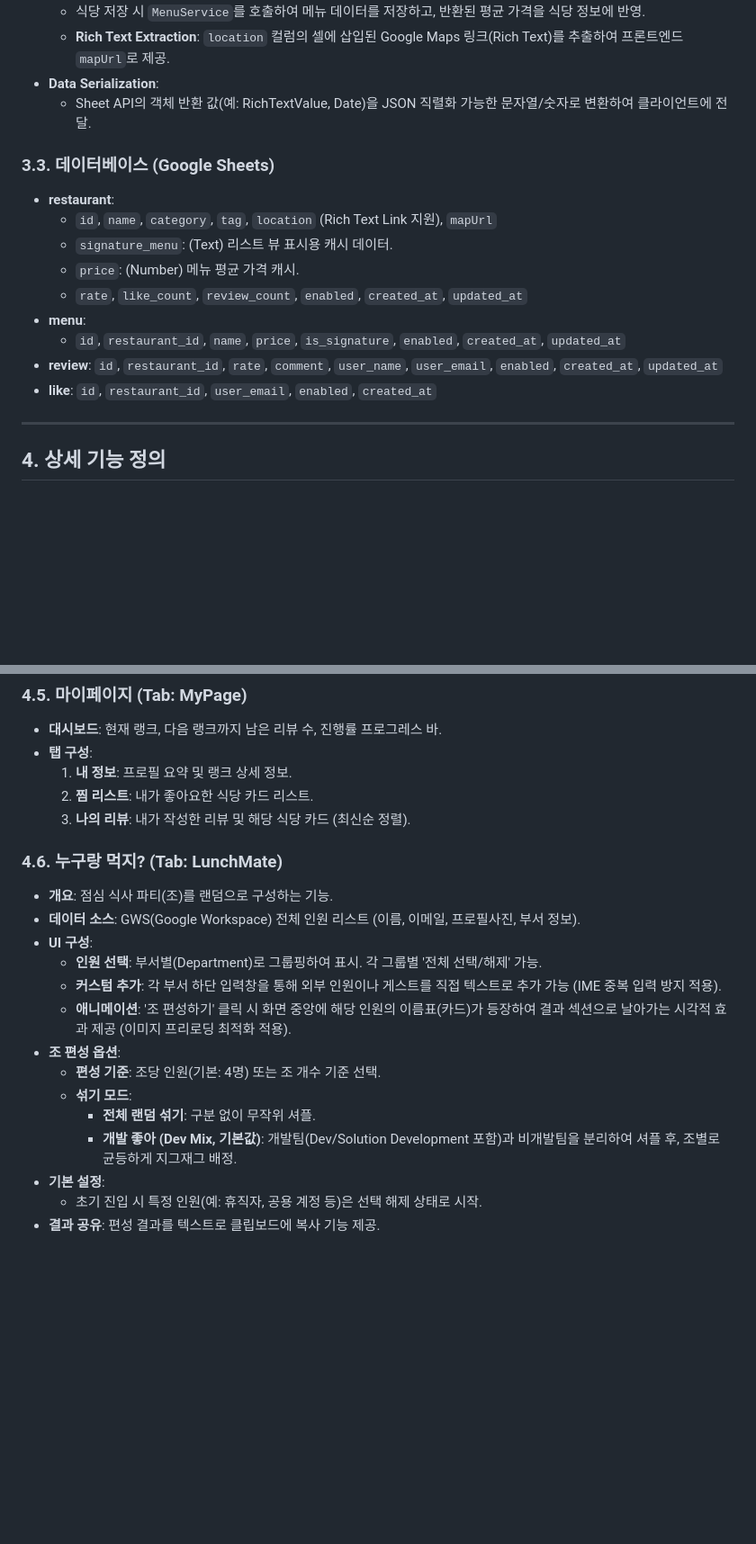
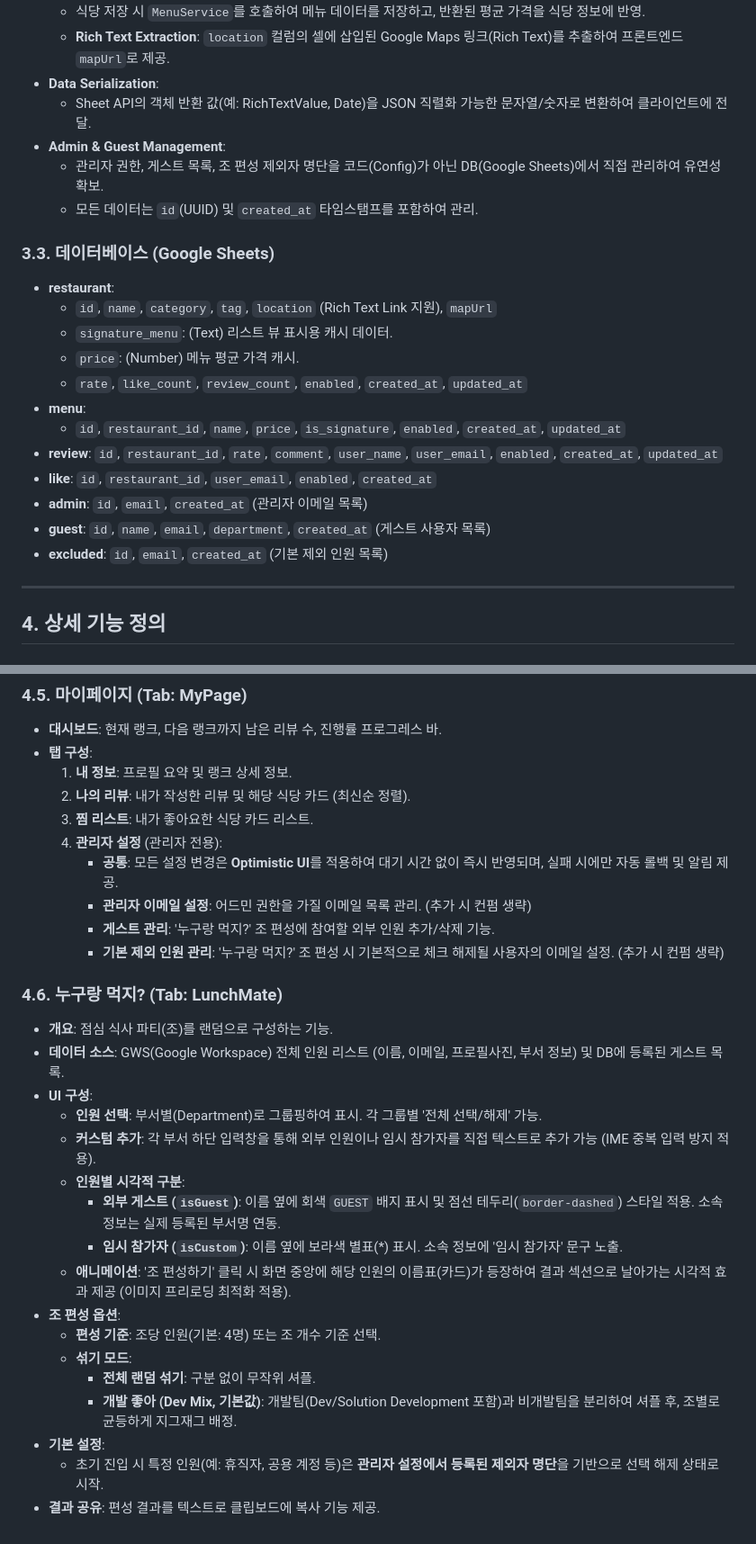
Before and after one commit to DongWon-Sehr/lululala-lunch-mate, a Markdown page: 기능명세서.md, 2 parts joined by grey strips. Shown at 90% size. GitHub-like rendering; blank space fills up the shorter version.

Commit message:
📝 update require specs

```diff
--- a/기능명세서.md
+++ b/기능명세서.md
@@ -31,6 +32,9 @@
     - **Rich Text Extraction**: `location` 컬럼의 셀에 삽입된 Google Maps 링크(Rich Text)를 추출하여 프론트엔드 `mapUrl`로 제공.
 - **Data Serialization**:
     - Sheet API의 객체 반환 값(예: RichTextValue, Date)을 JSON 직렬화 가능한 문자열/숫자로 변환하여 클라이언트에 전달.
+- **Admin & Guest Management**:
+    - 관리자 권한, 게스트 목록, 조 편성 제외자 명단을 코드(Config)가 아닌 DB(Google Sheets)에서 직접 관리하여 유연성 확보.
+    - 모든 데이터는 `id`(UUID) 및 `created_at` 타임스탬프를 포함하여 관리.
 
 ### 3.3. 데이터베이스 (Google Sheets)
 - **restaurant**:
@@ -42,6 +46,9 @@
     - `id`, `restaurant_id`, `name`, `price`, `is_signature`, `enabled`, `created_at`, `updated_at`
 - **review**: `id`, `restaurant_id`, `rate`, `comment`, `user_name`, `user_email`, `enabled`, `created_at`, `updated_at`
 - **like**: `id`, `restaurant_id`, `user_email`, `enabled`, `created_at`
+- **admin**: `id`, `email`, `created_at` (관리자 이메일 목록)
+- **guest**: `id`, `name`, `email`, `department`, `created_at` (게스트 사용자 목록)
+- **excluded**: `id`, `email`, `created_at` (기본 제외 인원 목록)
 
 ---
 
@@ -87,15 +94,23 @@
 - **대시보드**: 현재 랭크, 다음 랭크까지 남은 리뷰 수, 진행률 프로그레스 바.
 - **탭 구성**:
     1.  **내 정보**: 프로필 요약 및 랭크 상세 정보.
-    2.  **찜 리스트**: 내가 좋아요한 식당 카드 리스트.
-    3.  **나의 리뷰**: 내가 작성한 리뷰 및 해당 식당 카드 (최신순 정렬).
+    2.  **나의 리뷰**: 내가 작성한 리뷰 및 해당 식당 카드 (최신순 정렬).
+    3.  **찜 리스트**: 내가 좋아요한 식당 카드 리스트.
+    4.  **관리자 설정** (관리자 전용):
+        - **공통**: 모든 설정 변경은 **Optimistic UI**를 적용하여 대기 시간 없이 즉시 반영되며, 실패 시에만 자동 롤백 및 알림 제공.
+        - **관리자 이메일 설정**: 어드민 권한을 가질 이메일 목록 관리. (추가 시 컨펌 생략)
+        - **게스트 관리**: '누구랑 먹지?' 조 편성에 참여할 외부 인원 추가/삭제 기능.
+        - **기본 제외 인원 관리**: '누구랑 먹지?' 조 편성 시 기본적으로 체크 해제될 사용자의 이메일 설정. (추가 시 컨펌 생략)
 
 ### 4.6. 누구랑 먹지? (Tab: LunchMate)
 - **개요**: 점심 식사 파티(조)를 랜덤으로 구성하는 기능.
-- **데이터 소스**: GWS(Google Workspace) 전체 인원 리스트 (이름, 이메일, 프로필사진, 부서 정보).
+- **데이터 소스**: GWS(Google Workspace) 전체 인원 리스트 (이름, 이메일, 프로필사진, 부서 정보) 및 DB에 등록된 게스트 목록.
 - **UI 구성**:
     - **인원 선택**: 부서별(Department)로 그룹핑하여 표시. 각 그룹별 '전체 선택/해제' 가능.
-    - **커스텀 추가**: 각 부서 하단 입력창을 통해 외부 인원이나 게스트를 직접 텍스트로 추가 가능 (IME 중복 입력 방지 적용).
+    - **커스텀 추가**: 각 부서 하단 입력창을 통해 외부 인원이나 임시 참가자를 직접 텍스트로 추가 가능 (IME 중복 입력 방지 적용).
+    - **인원별 시각적 구분**:
+        - **외부 게스트 (`isGuest`)**: 이름 옆에 회색 `GUEST` 배지 표시 및 점선 테두리(`border-dashed`) 스타일 적용. 소속 정보는 실제 등록된 부서명 연동.
+        - **임시 참가자 (`isCustom`)**: 이름 옆에 보라색 별표(*) 표시. 소속 정보에 '임시 참가자' 문구 노출.
     - **애니메이션**: '조 편성하기' 클릭 시 화면 중앙에 해당 인원의 이름표(카드)가 등장하여 결과 섹션으로 날아가는 시각적 효과 제공 (이미지 프리로딩 최적화 적용).
 - **조 편성 옵션**:
     - **편성 기준**: 조당 인원(기본: 4명) 또는 조 개수 기준 선택.
@@ -103,5 +118,5 @@
         - **전체 랜덤 섞기**: 구분 없이 무작위 셔플.
         - **개발 좋아 (Dev Mix, 기본값)**: 개발팀(Dev/Solution Development 포함)과 비개발팀을 분리하여 셔플 후, 조별로 균등하게 지그재그 배정.
 - **기본 설정**:
-    - 초기 진입 시 특정 인원(예: 휴직자, 공용 계정 등)은 선택 해제 상태로 시작.
+    - 초기 진입 시 특정 인원(예: 휴직자, 공용 계정 등)은 **관리자 설정에서 등록된 제외자 명단**을 기반으로 선택 해제 상태로 시작.
 - **결과 공유**: 편성 결과를 텍스트로 클립보드에 복사 기능 제공.
```
Also changed, not shown: other parts of 기능명세서.md (+3 -2 lines).
